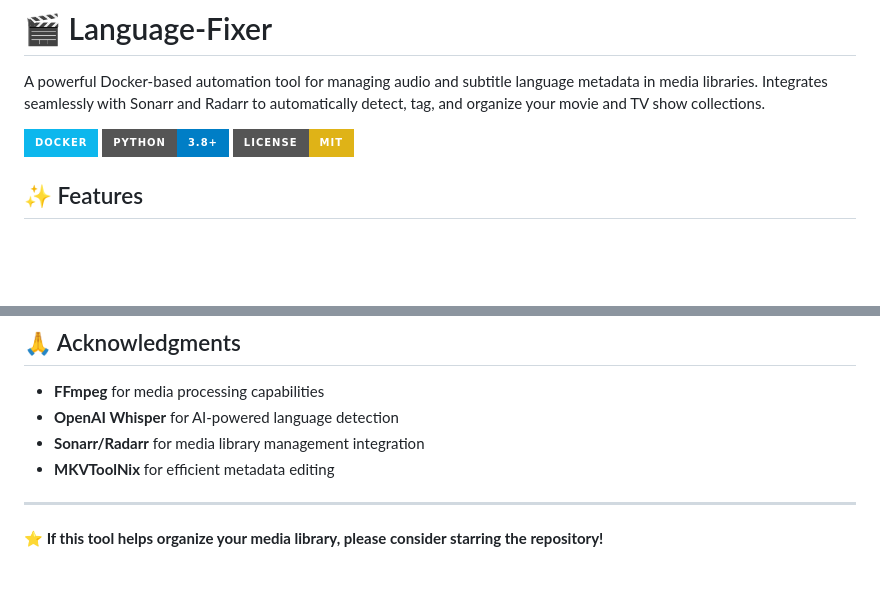
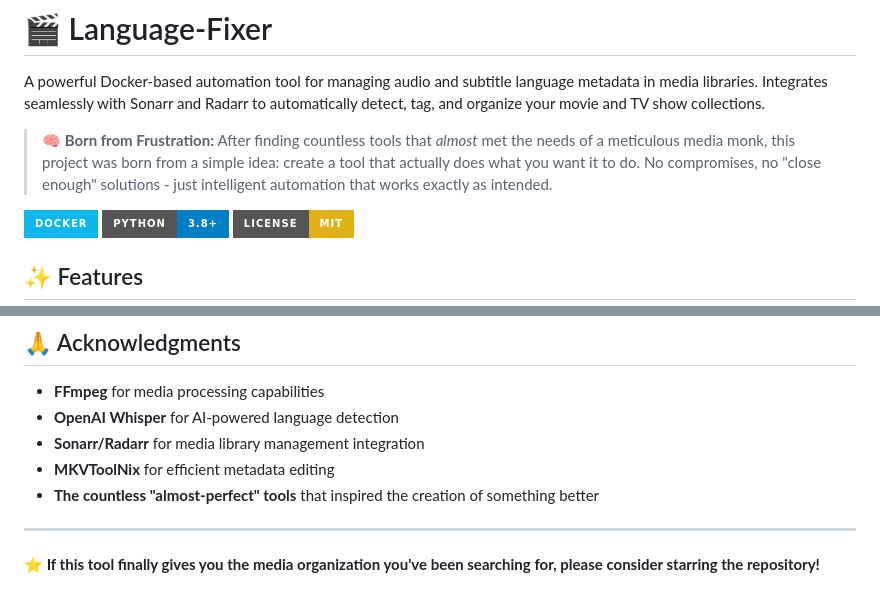
Before and after one commit to Randomname653/language-fixer, a Markdown page: README.md, 2 parts joined by grey strips. GitHub-like rendering; badges without logos; blank space fills up the shorter version.

Commit message:
🧠 Add authentic origin story to README
💡 **Why This Tool Exists:**
- Added 'Born from Frustration' section explaining the motivation
- Authentic story of a meticulous media monk who needed something better
- Emphasizes the 'no compromises' philosophy behind the tool
- Shows this wasn't built as Yet Another Tool, but from real necessity

✨ **Enhanced Messaging:**
- Updated acknowledgments to reference 'almost-perfect' tools
- Changed call-to-action to 'finally gives you what you've been searching for'
- Authentic developer voice that resonates with fellow perfectionists

This origin story helps users understand that this tool was built by
someone who actually faced the same frustrations they have - lending
credibility and relatability to the project.

```diff
--- a/README.md
+++ b/README.md
@@ -1,6 +1,8 @@
 # 🎬 Language-Fixer
 
 A powerful Docker-based automation tool for managing audio and subtitle language metadata in media libraries. Integrates seamlessly with Sonarr and Radarr to automatically detect, tag, and organize your movie and TV show collections.
+
+> **🧠 Born from Frustration:** After finding countless tools that *almost* met the needs of a meticulous media monk, this project was born from a simple idea: create a tool that actually does what you want it to do. No compromises, no "close enough" solutions - just intelligent automation that works exactly as intended.
 
 [![Docker](https://img.shields.io/badge/docker-%230db7ed.svg?style=for-the-badge&logo=docker&logoColor=white)](https://hub.docker.com/r/luckyone94/language-fixer)
 [![Python](https://img.shields.io/badge/python-3.8+-blue.svg?style=for-the-badge&logo=python&logoColor=white)](https://python.org)
@@ -432,7 +434,8 @@ This project is licensed under the MIT License - see the [LICENSE](LICENSE) file
 - **OpenAI Whisper** for AI-powered language detection
 - **Sonarr/Radarr** for media library management integration
 - **MKVToolNix** for efficient metadata editing
+- **The countless "almost-perfect" tools** that inspired the creation of something better
 
 ---
 
-**⭐ If this tool helps organize your media library, please consider starring the repository!**
+**⭐ If this tool finally gives you the media organization you've been searching for, please consider starring the repository!**
```
